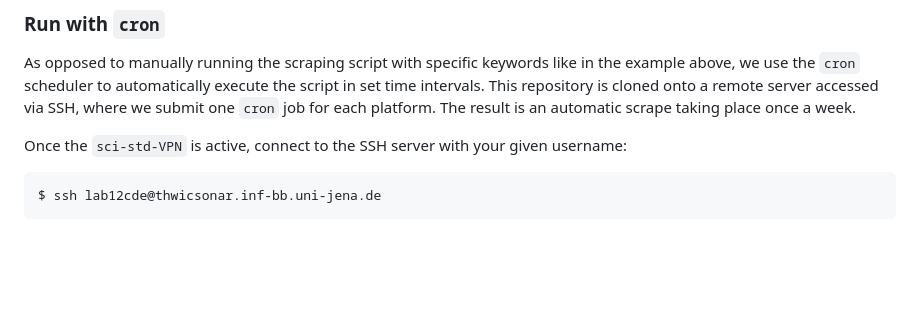
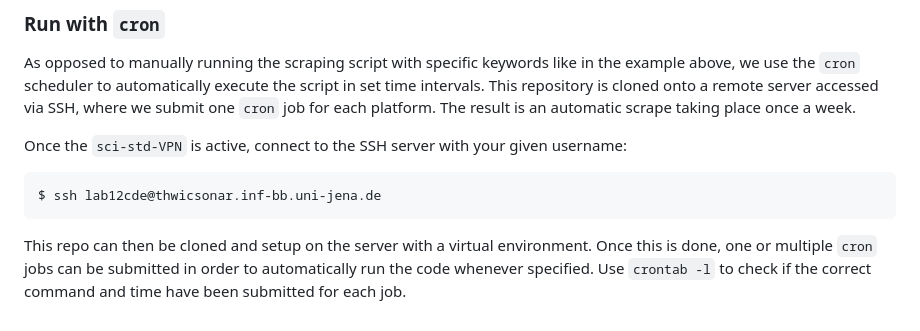
Before and after one commit to fusion-jena/waterscrape, a Markdown page: code/code_yannick/README.md, the part around the change. Drawn GitHub-style; blank space fills up the shorter version.

````diff
--- a/code/code_yannick/README.md
+++ b/code/code_yannick/README.md
@@ -76,3 +76,5 @@ Once the `sci-std-VPN` is active, connect to the SSH server with your given user
 ```bash
 $ ssh lab12cde@thwicsonar.inf-bb.uni-jena.de
 ```
+
+This repo can then be cloned and setup on the server with a virtual environment. Once this is done, one or multiple `cron` jobs can be submitted in order to automatically run the code whenever specified. Use `crontab -l` to check if the correct command and time have been submitted for each job.
````
